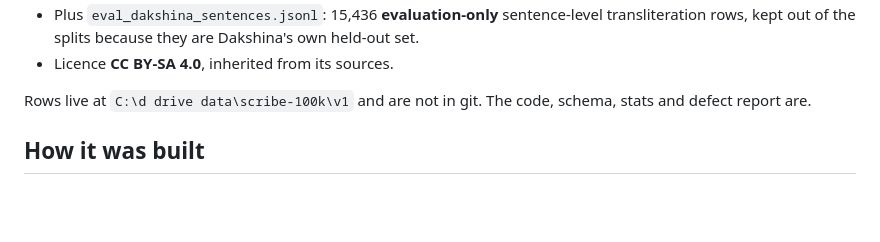
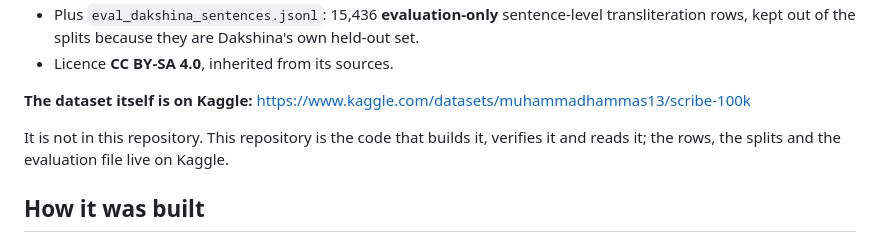
Before and after one commit to hammasbuilds/scribe, a Markdown page: README.md, the part around the change. GitHub-like rendering; blank space fills up the shorter version.

Commit message:
Point at the dataset on Kaggle
The datasets live on Kaggle, not in these repositories. This repository holds the
code that builds, verifies and reads its dataset.

```diff
--- a/README.md
+++ b/README.md
@@ -39,8 +39,10 @@ romanisations and Urdu Wikipedia.
   kept out of the splits because they are Dakshina's own held-out set.
 - Licence **CC BY-SA 4.0**, inherited from its sources.
 
-Rows live at `C:\d drive data\scribe-100k\v1` and are not in git. The code, schema, stats and defect
-report are.
+**The dataset itself is on Kaggle:** https://www.kaggle.com/datasets/muhammadhammas13/scribe-100k
+
+It is not in this repository. This repository is the code that builds it, verifies it and reads it;
+the rows, the splits and the evaluation file live on Kaggle.
 
 ## How it was built
 
```
